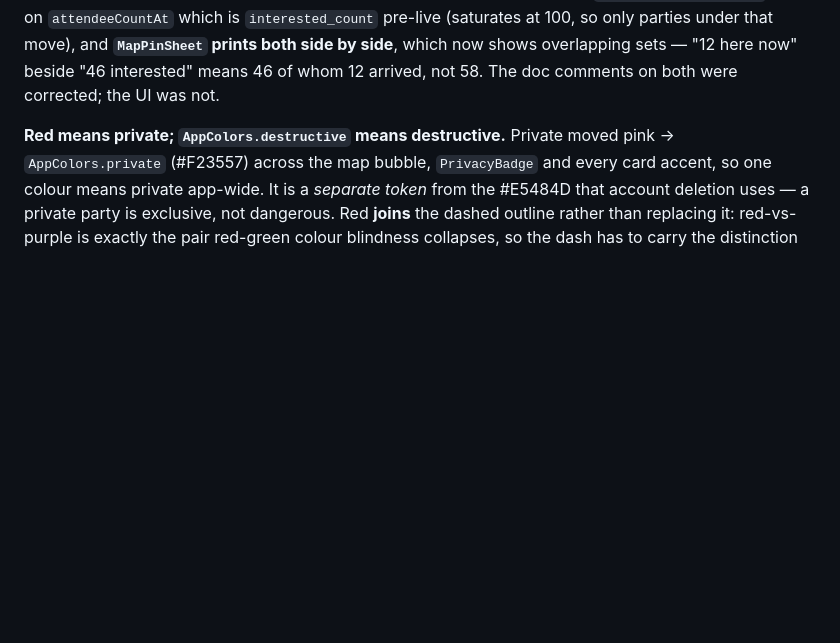
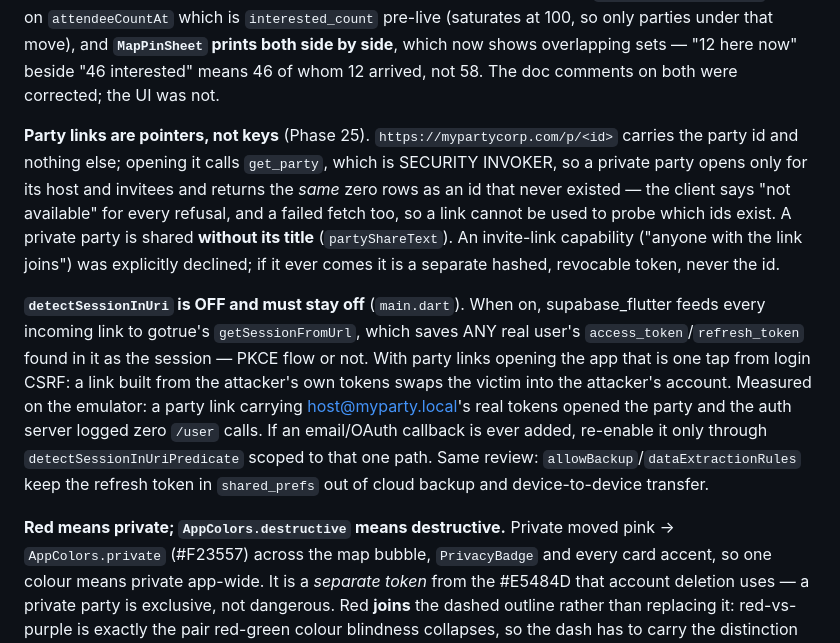
Before and after one commit to PanMaka/MyParty, a Markdown page: CLAUDE.md, the part around the change. Drawn GitHub-style; blank space fills up the shorter version.

Commit message:
docs: party links are pointers; detectSessionInUri stays off; domain not live yet
Co-Authored-By: Claude Opus 5.5 <noreply@anthropic.com>

```diff
--- a/CLAUDE.md
+++ b/CLAUDE.md
@@ -303,6 +303,28 @@ pre-live (saturates at 100, so only parties under that move), and
 **`MapPinSheet` prints both side by side**, which now shows overlapping sets —
 "12 here now" beside "46 interested" means 46 of whom 12 arrived, not 58. The
 doc comments on both were corrected; the UI was not.
+
+**Party links are pointers, not keys** (Phase 25). `https://mypartycorp.com/p/<id>`
+carries the party id and nothing else; opening it calls `get_party`, which is
+SECURITY INVOKER, so a private party opens only for its host and invitees and
+returns the *same* zero rows as an id that never existed — the client says
+"not available" for every refusal, and a failed fetch too, so a link cannot be
+used to probe which ids exist. A private party is shared **without its title**
+(`partyShareText`). An invite-link capability ("anyone with the link joins")
+was explicitly declined; if it ever comes it is a separate hashed, revocable
+token, never the id.
+
+**`detectSessionInUri` is OFF and must stay off** (`main.dart`). When on,
+supabase_flutter feeds every incoming link to gotrue's `getSessionFromUrl`,
+which saves ANY real user's `access_token`/`refresh_token` found in it as the
+session — PKCE flow or not. With party links opening the app that is one tap
+from login CSRF: a link built from the attacker's own tokens swaps the victim
+into the attacker's account. Measured on the emulator: a party link carrying
+host@myparty.local's real tokens opened the party and the auth server logged
+zero `/user` calls. If an email/OAuth callback is ever added, re-enable it only
+through `detectSessionInUriPredicate` scoped to that one path. Same review:
+`allowBackup`/`dataExtractionRules` keep the refresh token in `shared_prefs`
+out of cloud backup and device-to-device transfer.
 
 **Red means private; `AppColors.destructive` means destructive.** Private moved
 pink → `AppColors.private` (#F23557) across the map bubble, `PrivacyBadge` and
```
Also changed, not shown: docs/backlog.md (+16 -0 lines).
